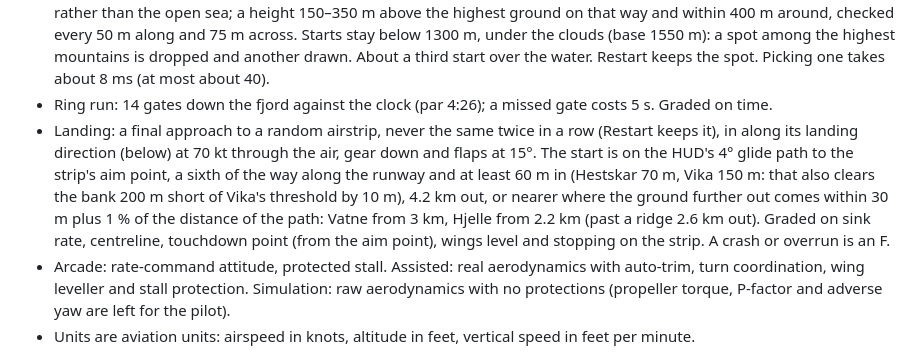
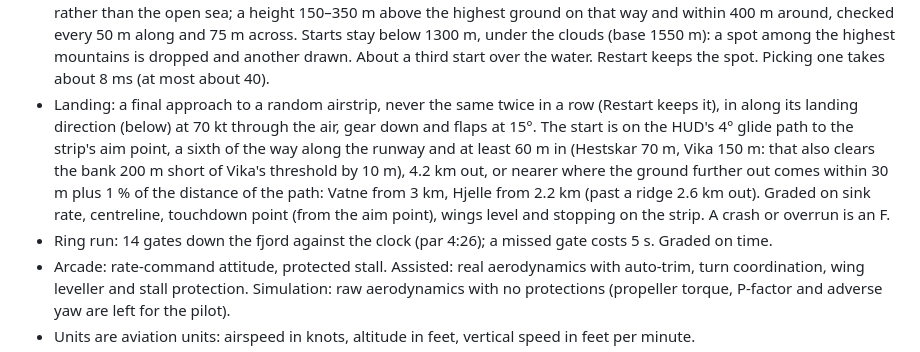
Before and after one commit to nayed/icarus, a Markdown page: NOTES.md, the part around the change. Drawn GitHub-style.

```diff
--- a/NOTES.md
+++ b/NOTES.md
@@ -85,7 +85,6 @@ Menu: Enter flies; Esc on the results card goes back to the menu.
   along and 75 m across. Starts stay below 1300 m, under the clouds (base 1550 m): a spot among the
   highest mountains is dropped and another drawn. About a third start over the water. Restart keeps the
   spot. Picking one takes about 8 ms (at most about 40).
-- Ring run: 14 gates down the fjord against the clock (par 4:26); a missed gate costs 5 s. Graded on time.
 - Landing: a final approach to a random airstrip, never the same twice in a row (Restart keeps it), in
   along its landing direction (below) at 70 kt through the air, gear down and flaps at 15°. The start is
   on the HUD's 4° glide path to the strip's aim point, a sixth of the way along the runway and at least
@@ -94,6 +93,7 @@ Menu: Enter flies; Esc on the results card goes back to the menu.
   the path: Vatne from 3 km, Hjelle from 2.2 km (past a ridge 2.6 km out). Graded on sink rate,
   centreline, touchdown point (from the aim point), wings level and stopping on the strip. A crash or
   overrun is an F.
+- Ring run: 14 gates down the fjord against the clock (par 4:26); a missed gate costs 5 s. Graded on time.
 - Arcade: rate-command attitude, protected stall. Assisted: real aerodynamics with auto-trim, turn
   coordination, wing leveller and stall protection. Simulation: raw aerodynamics with no protections
   (propeller torque, P-factor and adverse yaw are left for the pilot).
```
Also changed, not shown: README.md (+1 -1 lines), docs/screenshots/menu.jpg, 1 other file.
